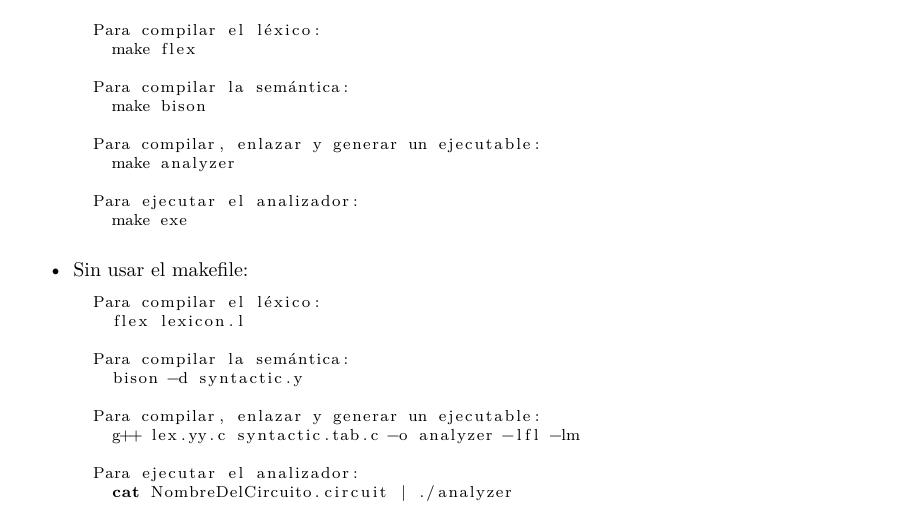
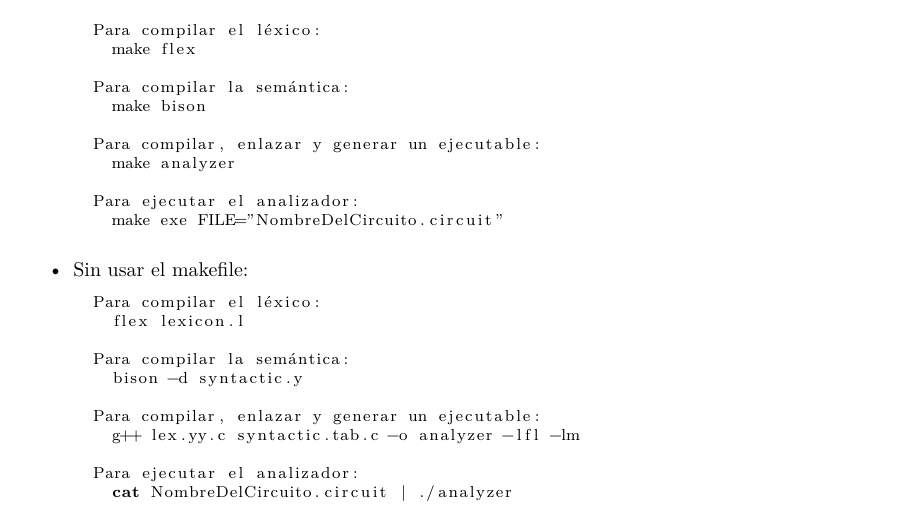
Before and after one commit to gpcarlos/Electrical-Circuits-Language, a LaTeX document (Guide.tex): part of page 3 of 3, cut so that both start at the same text. Compiled offline with XeLaTeX.

Commit message:
Make exe a specific file

```diff
--- a/Guide.tex
+++ b/Guide.tex
@@ -207,7 +207,7 @@ A partir de aquí se le explicará cómo compilar su circuito, y se le dan dos o
     make analyzer
 
   Para ejecutar el analizador:
-    make exe
+    make exe FILE="NombreDelCircuito.circuit"
 \end{lstlisting}
 \item Sin usar el makefile:
 \begin{lstlisting}[basicstyle=\footnotesize]{language=bash}
```
Also changed, not shown: Guide.pdf, Makefile.
